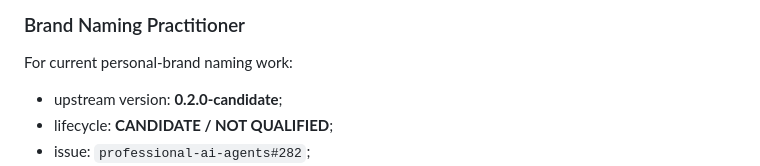
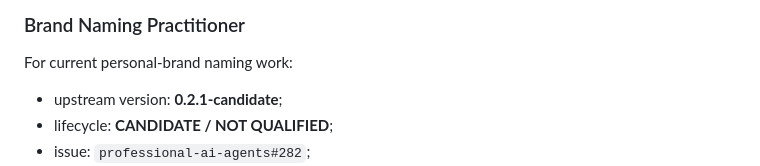
Before and after one commit to prostoali2207-gif/personal-brand-growth-system, a Markdown page: professional-cores/registry.md, the part around the change. Rendered like a GitHub page.

Commit message:
Bind applied naming to v0.2.1 candidate

```diff
--- a/professional-cores/registry.md
+++ b/professional-cores/registry.md
@@ -43,7 +43,7 @@ Before using a candidate:
 
 ### Brand Naming Practitioner
 For current personal-brand naming work:
-- upstream version: **0.2.0-candidate**;
+- upstream version: **0.2.1-candidate**;
 - lifecycle: **CANDIDATE / NOT QUALIFIED**;
 - issue: `professional-ai-agents#282`;
 - model: `architect/evaluation/brand-naming-practitioner/v0.2/professional-model-candidate-v0.2.md`;
```
